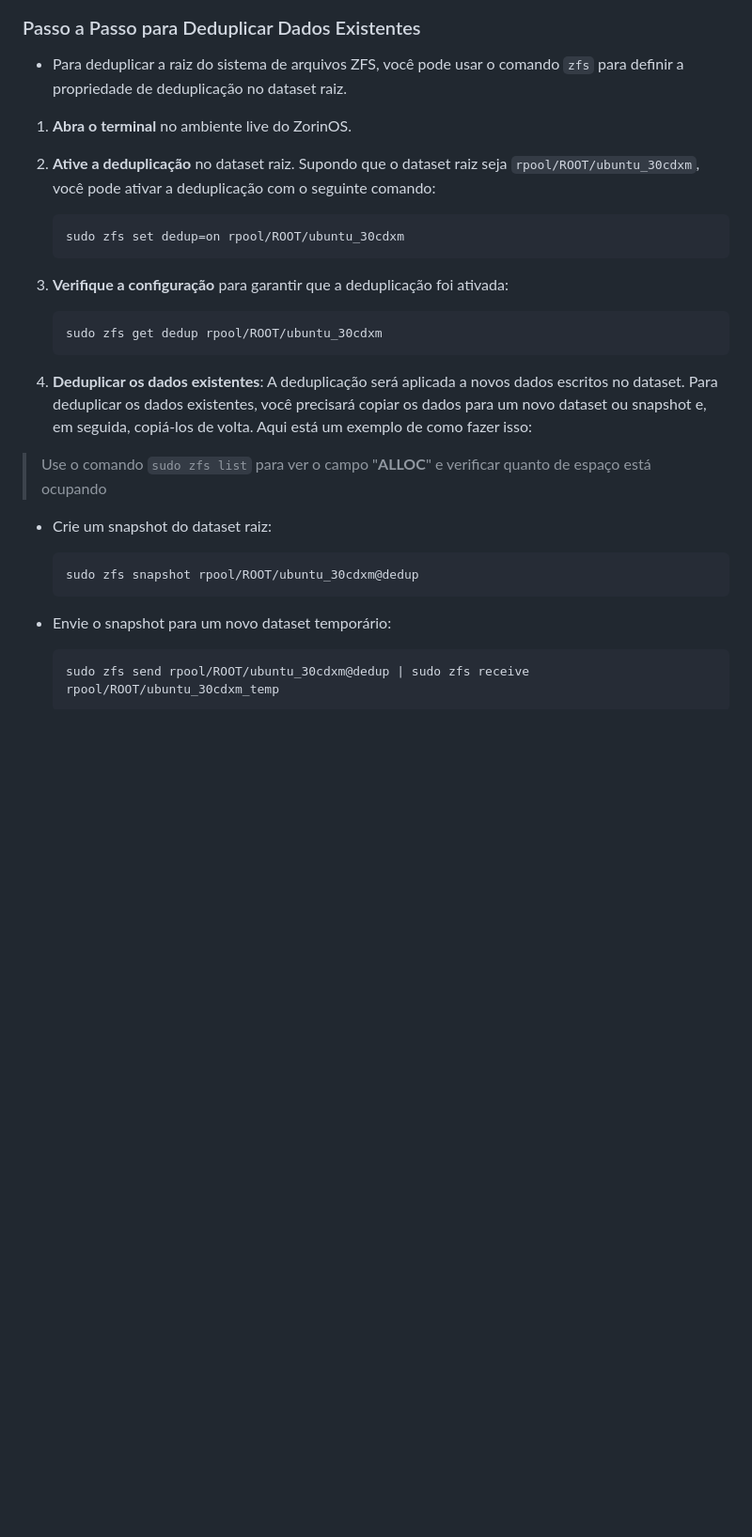
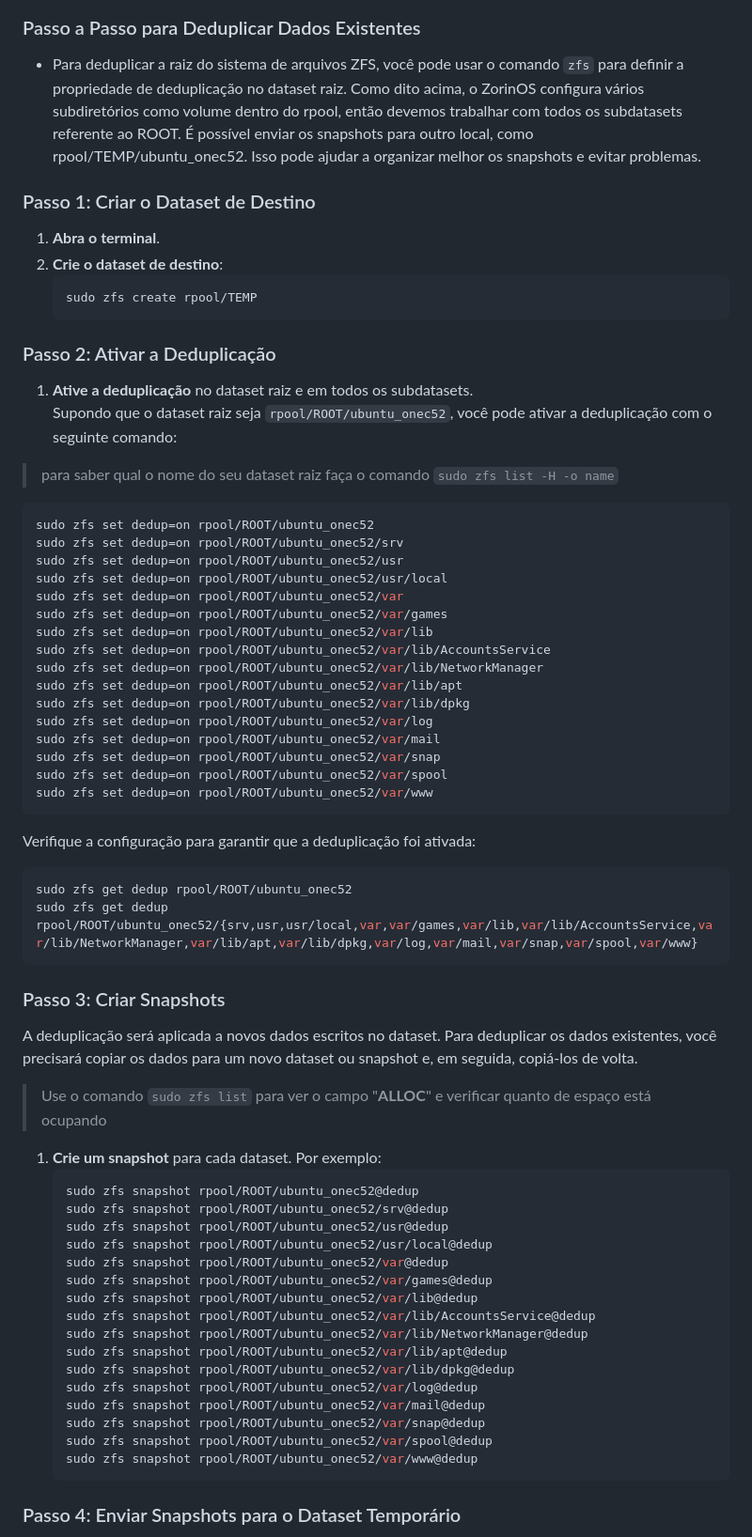
Before and after one commit to elppans/doc-linux, a Markdown page: zorinos_zfs_dedup.md, the part around the change printed below. Shown: that part at 94% size. Drawn GitHub-style; blank space fills up the shorter version.

````diff
--- a/zorinos_zfs_dedup.md
+++ b/zorinos_zfs_dedup.md
@@ -123,28 +123,71 @@ Esses comandos devem permitir que você acesse os arquivos na partição ZFS a p
 ### Passo a Passo para Deduplicar Dados Existentes
 
 - Para deduplicar a raiz do sistema de arquivos ZFS, você pode usar o comando `zfs` para definir a propriedade de deduplicação no dataset raiz.
+Como dito acima, o ZorinOS configura vários subdiretórios como volume dentro do rpool, então devemos trabalhar com todos os subdatasets referente ao ROOT.
+É possível enviar os snapshots para outro local, como rpool/TEMP/ubuntu_onec52. Isso pode ajudar a organizar melhor os snapshots e evitar problemas.
 
-1. **Abra o terminal** no ambiente live do ZorinOS.
-2. **Ative a deduplicação** no dataset raiz. Supondo que o dataset raiz seja `rpool/ROOT/ubuntu_30cdxm`, você pode ativar a deduplicação com o seguinte comando:
+### Passo 1: Criar o Dataset de Destino
+
+1. **Abra o terminal**.
+2. **Crie o dataset de destino**:
    ```bash
-   sudo zfs set dedup=on rpool/ROOT/ubuntu_30cdxm
+   sudo zfs create rpool/TEMP
    ```
 
-3. **Verifique a configuração** para garantir que a deduplicação foi ativada:
+### Passo 2: Ativar a Deduplicação
+
+1. **Ative a deduplicação** no dataset raiz e em todos os subdatasets.
+Supondo que o dataset raiz seja `rpool/ROOT/ubuntu_onec52`, você pode ativar a deduplicação com o seguinte comando:
+> para saber qual o nome do seu dataset raiz faça o comando `sudo zfs list -H -o name`
+
    ```bash
-   sudo zfs get dedup rpool/ROOT/ubuntu_30cdxm
+   sudo zfs set dedup=on rpool/ROOT/ubuntu_onec52
+   sudo zfs set dedup=on rpool/ROOT/ubuntu_onec52/srv
+   sudo zfs set dedup=on rpool/ROOT/ubuntu_onec52/usr
+   sudo zfs set dedup=on rpool/ROOT/ubuntu_onec52/usr/local
+   sudo zfs set dedup=on rpool/ROOT/ubuntu_onec52/var
+   sudo zfs set dedup=on rpool/ROOT/ubuntu_onec52/var/games
+   sudo zfs set dedup=on rpool/ROOT/ubuntu_onec52/var/lib
+   sudo zfs set dedup=on rpool/ROOT/ubuntu_onec52/var/lib/AccountsService
+   sudo zfs set dedup=on rpool/ROOT/ubuntu_onec52/var/lib/NetworkManager
+   sudo zfs set dedup=on rpool/ROOT/ubuntu_onec52/var/lib/apt
+   sudo zfs set dedup=on rpool/ROOT/ubuntu_onec52/var/lib/dpkg
+   sudo zfs set dedup=on rpool/ROOT/ubuntu_onec52/var/log
+   sudo zfs set dedup=on rpool/ROOT/ubuntu_onec52/var/mail
+   sudo zfs set dedup=on rpool/ROOT/ubuntu_onec52/var/snap
+   sudo zfs set dedup=on rpool/ROOT/ubuntu_onec52/var/spool
+   sudo zfs set dedup=on rpool/ROOT/ubuntu_onec52/var/www
+   ```
+Verifique a configuração para garantir que a deduplicação foi ativada:
+
+   ```bash
+   sudo zfs get dedup rpool/ROOT/ubuntu_onec52
+   sudo zfs get dedup rpool/ROOT/ubuntu_onec52/{srv,usr,usr/local,var,var/games,var/lib,var/lib/AccountsService,var/lib/NetworkManager,var/lib/apt,var/lib/dpkg,var/log,var/mail,var/snap,var/spool,var/www}
    ```
 
-4. **Deduplicar os dados existentes**: A deduplicação será aplicada a novos dados escritos no dataset. Para deduplicar os dados existentes, você precisará copiar os dados para um novo dataset ou snapshot e, em seguida, copiá-los de volta. Aqui está um exemplo de como fazer isso:
+### Passo 3: Criar Snapshots
+A deduplicação será aplicada a novos dados escritos no dataset. Para deduplicar os dados existentes, você precisará copiar os dados para um novo dataset ou snapshot e, em seguida, copiá-los de volta.
 >Use o comando `sudo zfs list` para ver o campo "**ALLOC**" e verificar quanto de espaço está ocupando
 
-   - Crie um snapshot do dataset raiz:
-     ```bash
-     sudo zfs snapshot rpool/ROOT/ubuntu_30cdxm@dedup
-     ```
+1. **Crie um snapshot** para cada dataset. Por exemplo:
+   ```bash
+   sudo zfs snapshot rpool/ROOT/ubuntu_onec52@dedup
+   sudo zfs snapshot rpool/ROOT/ubuntu_onec52/srv@dedup
+   sudo zfs snapshot rpool/ROOT/ubuntu_onec52/usr@dedup
+   sudo zfs snapshot rpool/ROOT/ubuntu_onec52/usr/local@dedup
+   sudo zfs snapshot rpool/ROOT/ubuntu_onec52/var@dedup
+   sudo zfs snapshot rpool/ROOT/ubuntu_onec52/var/games@dedup
+   sudo zfs snapshot rpool/ROOT/ubuntu_onec52/var/lib@dedup
+   sudo zfs snapshot rpool/ROOT/ubuntu_onec52/var/lib/AccountsService@dedup
+   sudo zfs snapshot rpool/ROOT/ubuntu_onec52/var/lib/NetworkManager@dedup
+   sudo zfs snapshot rpool/ROOT/ubuntu_onec52/var/lib/apt@dedup
+   sudo zfs snapshot rpool/ROOT/ubuntu_onec52/var/lib/dpkg@dedup
+   sudo zfs snapshot rpool/ROOT/ubuntu_onec52/var/log@dedup
+   sudo zfs snapshot rpool/ROOT/ubuntu_onec52/var/mail@dedup
+   sudo zfs snapshot rpool/ROOT/ubuntu_onec52/var/snap@dedup
+   sudo zfs snapshot rpool/ROOT/ubuntu_onec52/var/spool@dedup
+   sudo zfs snapshot rpool/ROOT/ubuntu_onec52/var/www@dedup
+   ```
 
-   - Envie o snapshot para um novo dataset temporário:
-     ```bash
-     sudo zfs send rpool/ROOT/ubuntu_30cdxm@dedup | sudo zfs receive rpool/ROOT/ubuntu_30cdxm_temp
-     ```
+### Passo 4: Enviar Snapshots para o Dataset Temporário
 
````
Also changed, not shown: other parts of zorinos_zfs_dedup.md (+48 -10 lines).
